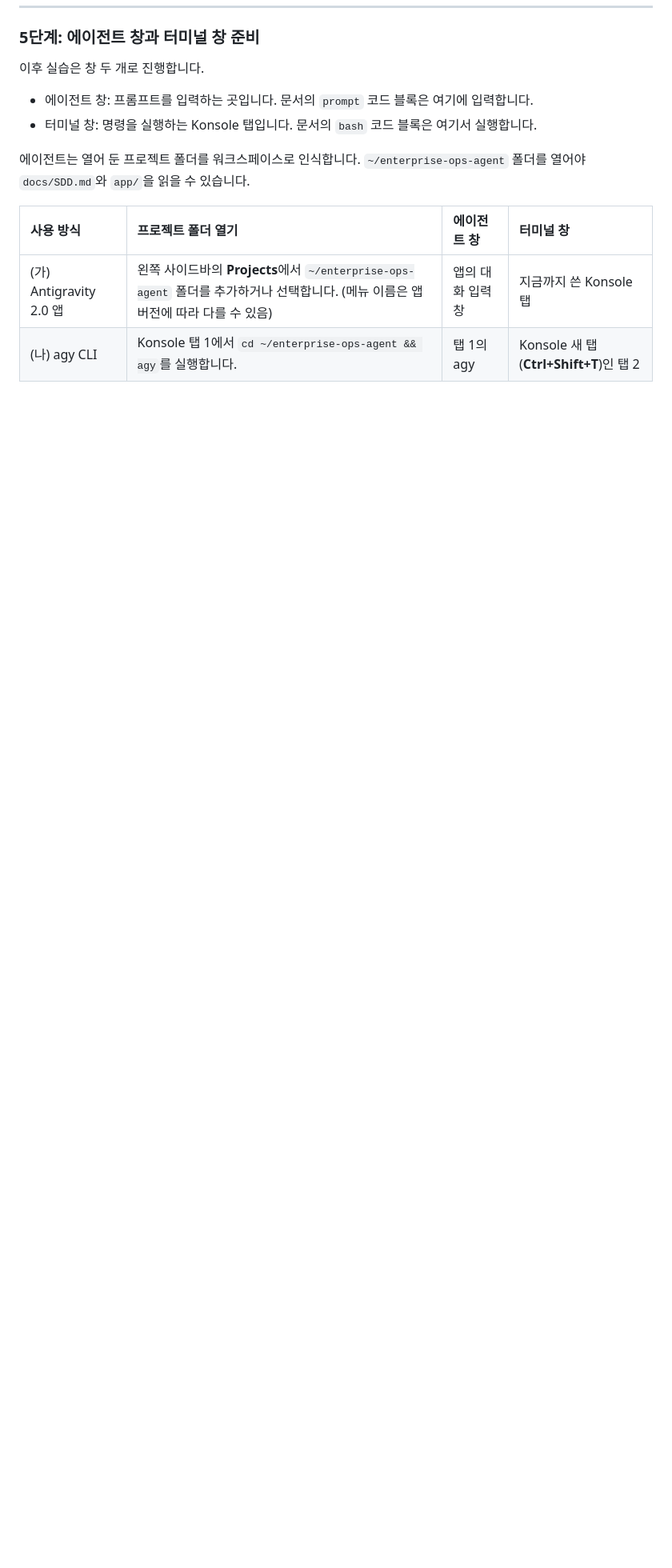
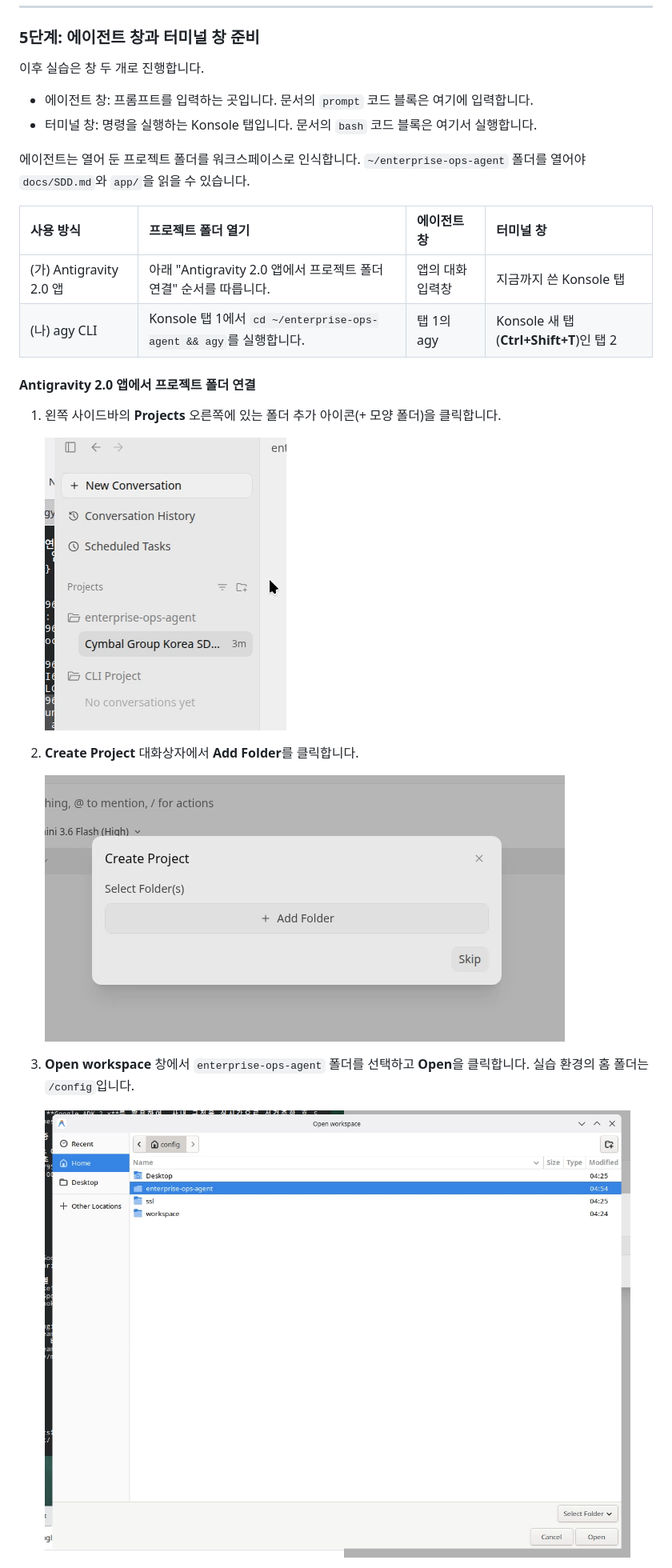
Before and after one commit to hajekim/build-with-gemini, a Markdown page: lab1/INSTRUCTION.md, the part around the change printed below. Shown: that part at 80% size. Rendered like a GitHub page; pictures changed too: lab1/images/agy2_project_01_sidebar.png (added), lab1/images/agy2_project_02_add_folder.png (added), lab1/images/agy2_project_03_open_workspace.png (added); blank space fills up the shorter version.

```diff
--- a/lab1/INSTRUCTION.md
+++ b/lab1/INSTRUCTION.md
@@ -486,6 +486,20 @@ uv가 Python 3.13을 직접 내려받아 `.venv`를 만듭니다. 패키지 목
 
 | 사용 방식 | 프로젝트 폴더 열기 | 에이전트 창 | 터미널 창 |
 |:---|:---|:---|:---|
-| (가) Antigravity 2.0 앱 | 왼쪽 사이드바의 **Projects**에서 `~/enterprise-ops-agent` 폴더를 추가하거나 선택합니다. (메뉴 이름은 앱 버전에 따라 다를 수 있음) | 앱의 대화 입력창 | 지금까지 쓴 Konsole 탭 |
+| (가) Antigravity 2.0 앱 | 아래 "Antigravity 2.0 앱에서 프로젝트 폴더 연결" 순서를 따릅니다. | 앱의 대화 입력창 | 지금까지 쓴 Konsole 탭 |
 | (나) agy CLI | Konsole 탭 1에서 `cd ~/enterprise-ops-agent && agy`를 실행합니다. | 탭 1의 agy | Konsole 새 탭(**Ctrl+Shift+T**)인 탭 2 |
 
+#### Antigravity 2.0 앱에서 프로젝트 폴더 연결
+
+1. 왼쪽 사이드바의 **Projects** 오른쪽에 있는 폴더 추가 아이콘(+ 모양 폴더)을 클릭합니다.
+
+   ![Projects 옆 폴더 추가 아이콘](./images/agy2_project_01_sidebar.png)
+
+2. **Create Project** 대화상자에서 **Add Folder**를 클릭합니다.
+
+   ![Create Project 대화상자](./images/agy2_project_02_add_folder.png)
+
+3. **Open workspace** 창에서 `enterprise-ops-agent` 폴더를 선택하고 **Open**을 클릭합니다. 실습 환경의 홈 폴더는 `/config`입니다.
+
+   ![Open workspace에서 폴더 선택](./images/agy2_project_03_open_workspace.png)
+
```
Also changed, not shown: other parts of lab1/INSTRUCTION.md (+30 -7 lines), lab1/images/agy2_project_04_ready.png (added).
